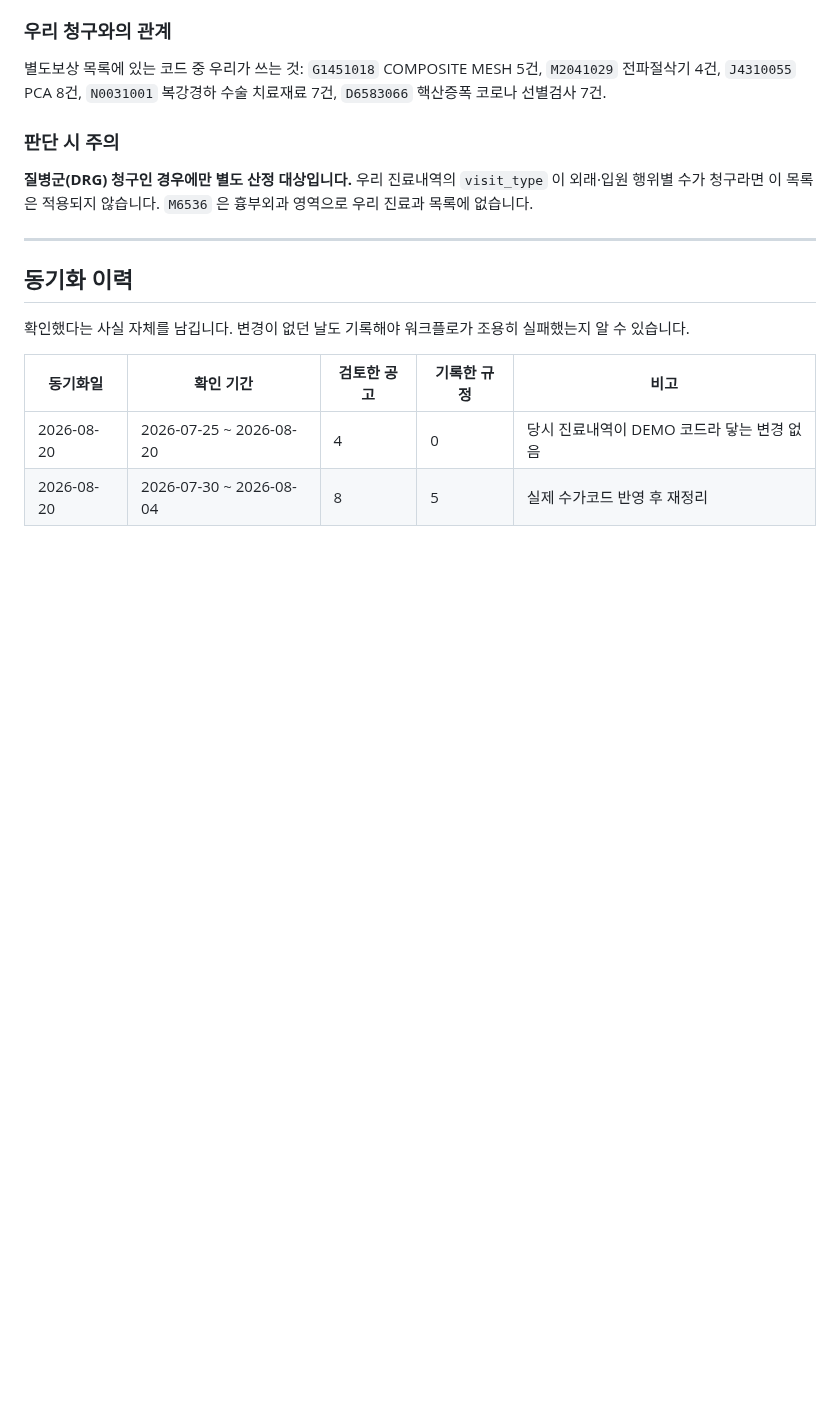
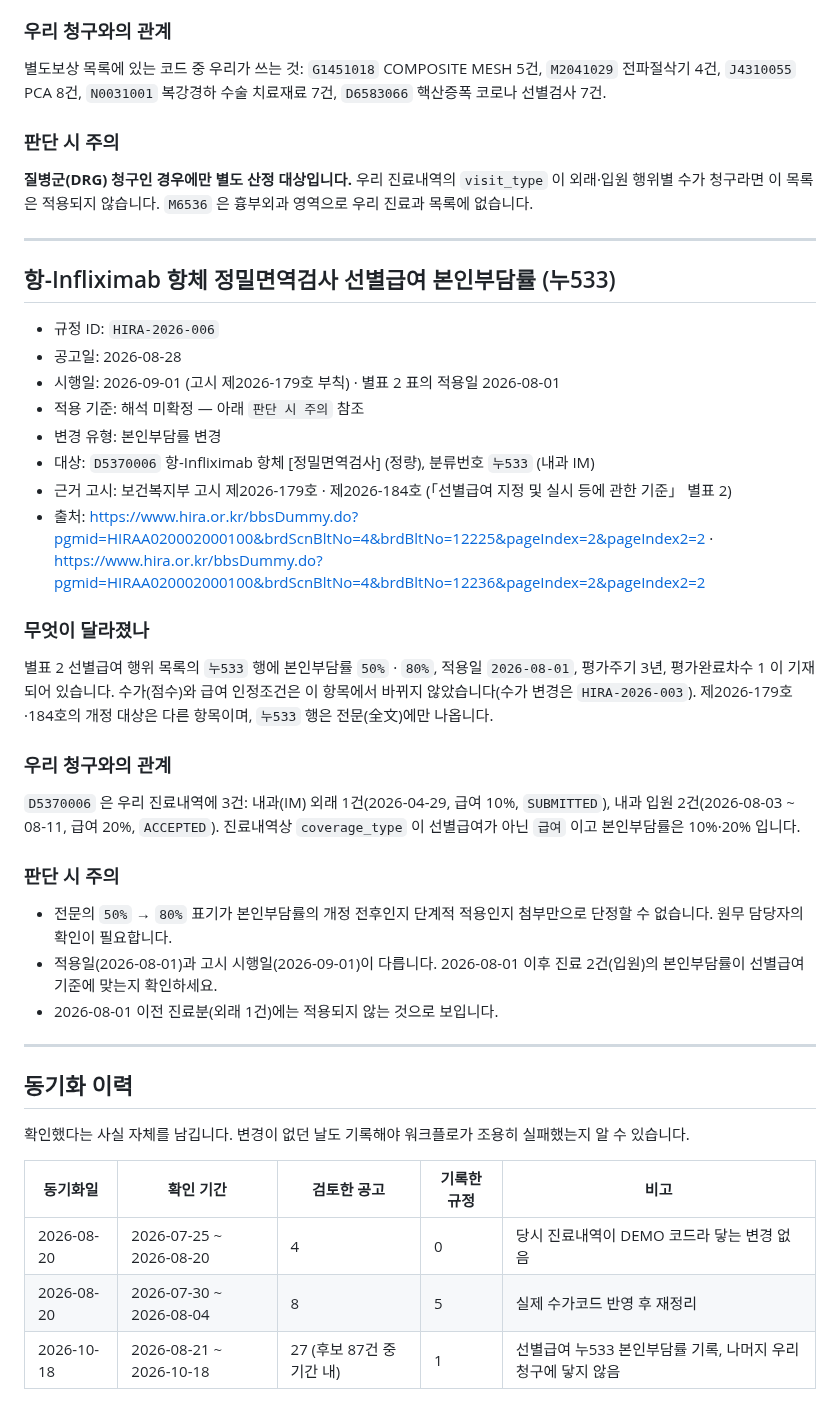
Before and after one commit to t-hajongkim/testhit, a Markdown page: rules/HIRA_RULES.md, the part around one of its changes. Rendered like a GitHub page; blank space fills up the shorter version.

Commit message:
심평원 규정 동기화 2026-10-18
Co-authored-by: Copilot <223556219+Copilot@users.noreply.github.com>

```diff
--- a/rules/HIRA_RULES.md
+++ b/rules/HIRA_RULES.md
@@ -138,6 +138,34 @@ AI 가 환자 진료내역과 대조하는 근거 문서입니다. `hira-rule-sy
 
 ---
 
+## 항-Infliximab 항체 정밀면역검사 선별급여 본인부담률 (누533)
+
+- 규정 ID: `HIRA-2026-006`
+- 공고일: 2026-08-28
+- 시행일: 2026-09-01 (고시 제2026-179호 부칙) · 별표 2 표의 적용일 2026-08-01
+- 적용 기준: 해석 미확정 — 아래 `판단 시 주의` 참조
+- 변경 유형: 본인부담률 변경
+- 대상: `D5370006` 항-Infliximab 항체 [정밀면역검사] (정량), 분류번호 `누533` (내과 IM)
+- 근거 고시: 보건복지부 고시 제2026-179호 · 제2026-184호 (「선별급여 지정 및 실시 등에 관한 기준」 별표 2)
+- 출처: https://www.hira.or.kr/bbsDummy.do?pgmid=HIRAA020002000100&brdScnBltNo=4&brdBltNo=12225&pageIndex=2&pageIndex2=2 ·
+  https://www.hira.or.kr/bbsDummy.do?pgmid=HIRAA020002000100&brdScnBltNo=4&brdBltNo=12236&pageIndex=2&pageIndex2=2
+
+### 무엇이 달라졌나
+별표 2 선별급여 행위 목록의 `누533` 행에 본인부담률 `50%` · `80%`, 적용일 `2026-08-01`, 평가주기 3년, 평가완료차수 1 이 기재되어 있습니다.
+수가(점수)와 급여 인정조건은 이 항목에서 바뀌지 않았습니다(수가 변경은 `HIRA-2026-003`).
+제2026-179호·184호의 개정 대상은 다른 항목이며, `누533` 행은 전문(全文)에만 나옵니다.
+
+### 우리 청구와의 관계
+`D5370006` 은 우리 진료내역에 3건: 내과(IM) 외래 1건(2026-04-29, 급여 10%, `SUBMITTED`), 내과 입원 2건(2026-08-03 ~ 08-11, 급여 20%, `ACCEPTED`).
+진료내역상 `coverage_type` 이 선별급여가 아닌 `급여` 이고 본인부담률은 10%·20% 입니다.
+
+### 판단 시 주의
+- 전문의 `50%` → `80%` 표기가 본인부담률의 개정 전후인지 단계적 적용인지 첨부만으로 단정할 수 없습니다. 원무 담당자의 확인이 필요합니다.
+- 적용일(2026-08-01)과 고시 시행일(2026-09-01)이 다릅니다. 2026-08-01 이후 진료 2건(입원)의 본인부담률이 선별급여 기준에 맞는지 확인하세요.
+- 2026-08-01 이전 진료분(외래 1건)에는 적용되지 않는 것으로 보입니다.
+
+---
+
 ## 동기화 이력
 
 확인했다는 사실 자체를 남깁니다. 변경이 없던 날도 기록해야 워크플로가 조용히
@@ -147,3 +175,4 @@ AI 가 환자 진료내역과 대조하는 근거 문서입니다. `hira-rule-sy
 |---|---|---|---|---|
 | 2026-08-20 | 2026-07-25 ~ 2026-08-20 | 4 | 0 | 당시 진료내역이 DEMO 코드라 닿는 변경 없음 |
 | 2026-08-20 | 2026-07-30 ~ 2026-08-04 | 8 | 5 | 실제 수가코드 반영 후 재정리 |
+| 2026-10-18 | 2026-08-21 ~ 2026-10-18 | 27 (후보 87건 중 기간 내) | 1 | 선별급여 누533 본인부담률 기록, 나머지 우리 청구에 닿지 않음 |
```
Also changed, not shown: other parts of rules/HIRA_RULES.md (+2 -2 lines).
